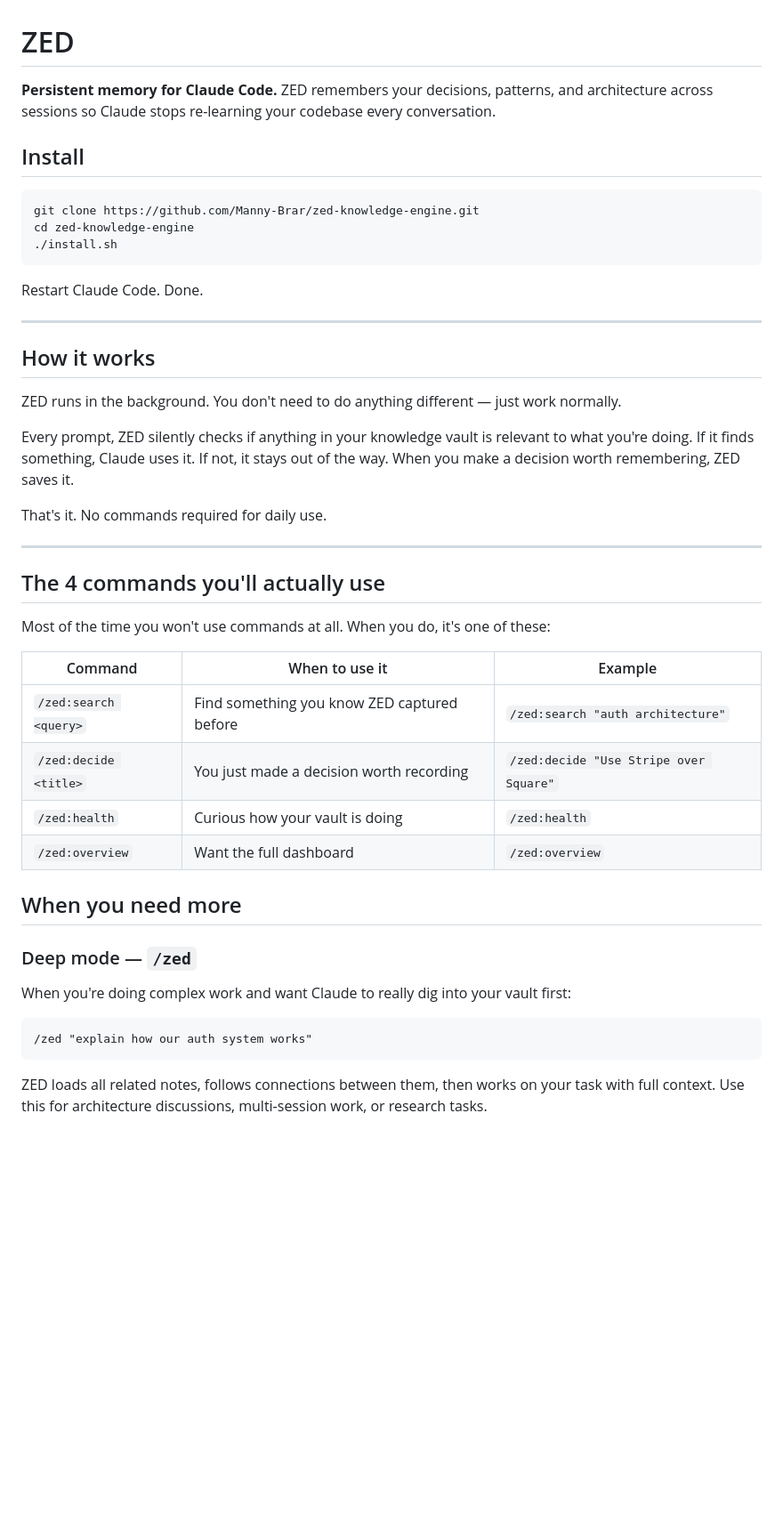
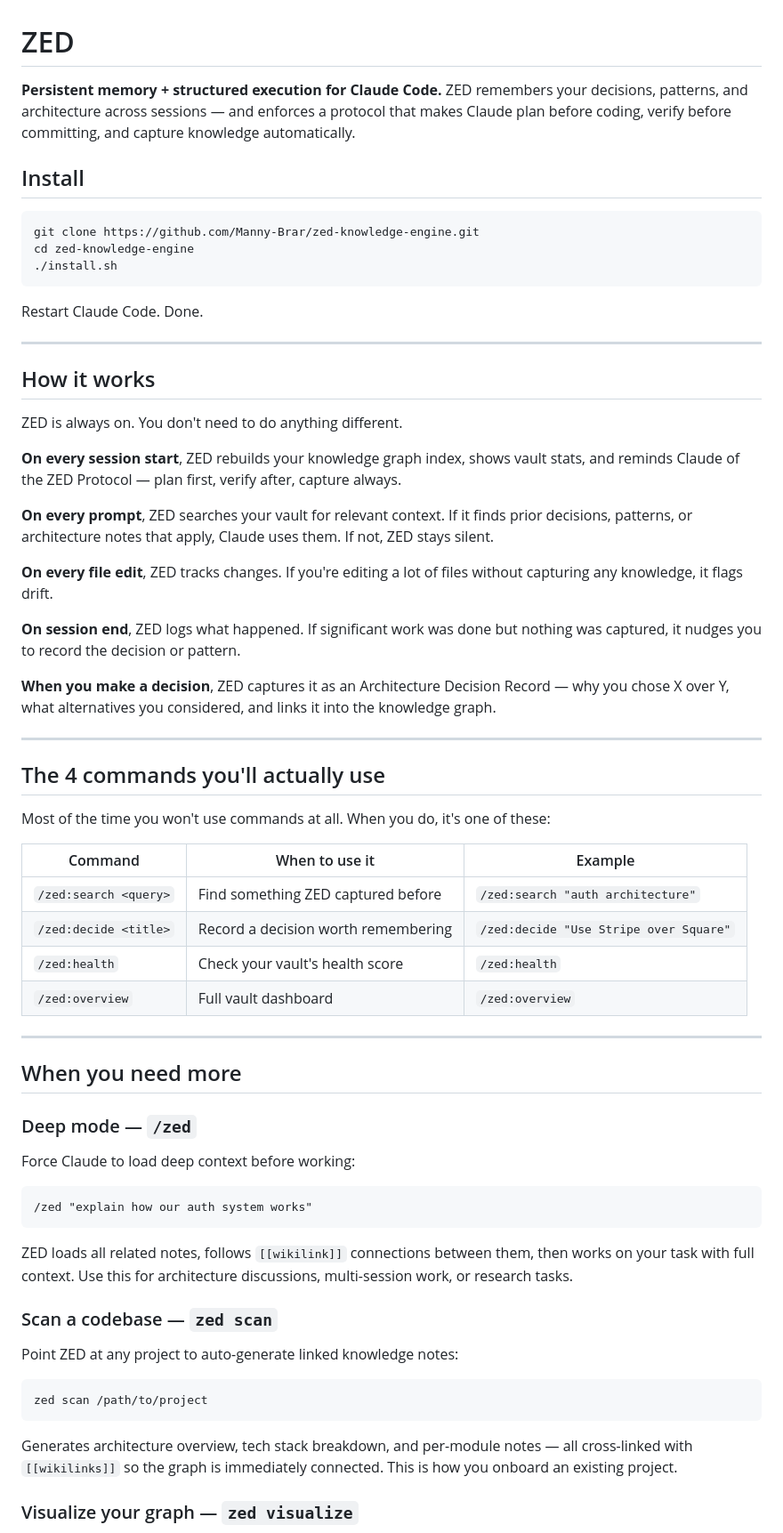
Before and after one commit to Manny-Brar/zed-knowledge-engine, a Markdown page: README.md, the part around one of its changes. Shown at 89% size. GitHub-like rendering; blank space fills up the shorter version.

````diff
--- a/README.md
+++ b/README.md
@@ -1,6 +1,6 @@
 # ZED
 
-**Persistent memory for Claude Code.** ZED remembers your decisions, patterns, and architecture across sessions so Claude stops re-learning your codebase every conversation.
+**Persistent memory + structured execution for Claude Code.** ZED remembers your decisions, patterns, and architecture across sessions — and enforces a protocol that makes Claude plan before coding, verify before committing, and capture knowledge automatically.
 
 ## Install
 
@@ -16,11 +16,17 @@ Restart Claude Code. Done.
 
 ## How it works
 
-ZED runs in the background. You don't need to do anything different — just work normally.
+ZED is always on. You don't need to do anything different.
 
-Every prompt, ZED silently checks if anything in your knowledge vault is relevant to what you're doing. If it finds something, Claude uses it. If not, it stays out of the way. When you make a decision worth remembering, ZED saves it.
+**On every session start**, ZED rebuilds your knowledge graph index, shows vault stats, and reminds Claude of the ZED Protocol — plan first, verify after, capture always.
 
-That's it. No commands required for daily use.
+**On every prompt**, ZED searches your vault for relevant context. If it finds prior decisions, patterns, or architecture notes that apply, Claude uses them. If not, ZED stays silent.
+
+**On every file edit**, ZED tracks changes. If you're editing a lot of files without capturing any knowledge, it flags drift.
+
+**On session end**, ZED logs what happened. If significant work was done but nothing was captured, it nudges you to record the decision or pattern.
+
+**When you make a decision**, ZED captures it as an Architecture Decision Record — why you chose X over Y, what alternatives you considered, and links it into the knowledge graph.
 
 ---
 
@@ -30,19 +36,34 @@ Most of the time you won't use commands at all. When you do, it's one of these:
 
 | Command | When to use it | Example |
 |---------|---------------|---------|
-| `/zed:search <query>` | Find something you know ZED captured before | `/zed:search "auth architecture"` |
-| `/zed:decide <title>` | You just made a decision worth recording | `/zed:decide "Use Stripe over Square"` |
-| `/zed:health` | Curious how your vault is doing | `/zed:health` |
-| `/zed:overview` | Want the full dashboard | `/zed:overview` |
+| `/zed:search <query>` | Find something ZED captured before | `/zed:search "auth architecture"` |
+| `/zed:decide <title>` | Record a decision worth remembering | `/zed:decide "Use Stripe over Square"` |
+| `/zed:health` | Check your vault's health score | `/zed:health` |
+| `/zed:overview` | Full vault dashboard | `/zed:overview` |
+
+---
 
 ## When you need more
 
 ### Deep mode — `/zed`
 
-When you're doing complex work and want Claude to really dig into your vault first:
+Force Claude to load deep context before working:
 
 ```
 /zed "explain how our auth system works"
 ```
 
-ZED loads all related notes, follows connections between them, then works on your task with full context. Use this for architecture discussions, multi-session work, or research tasks.
+ZED loads all related notes, follows `[[wikilink]]` connections between them, then works on your task with full context. Use this for architecture discussions, multi-session work, or research tasks.
+
+### Scan a codebase — `zed scan`
+
+Point ZED at any project to auto-generate linked knowledge notes:
+
+```bash
+zed scan /path/to/project
+```
+
+Generates architecture overview, tech stack breakdown, and per-module notes — all cross-linked with `[[wikilinks]]` so the graph is immediately connected. This is how you onboard an existing project.
+
+### Visualize your graph — `zed visualize`
+
````
Also changed, not shown: other parts of README.md (+72 -25 lines).
